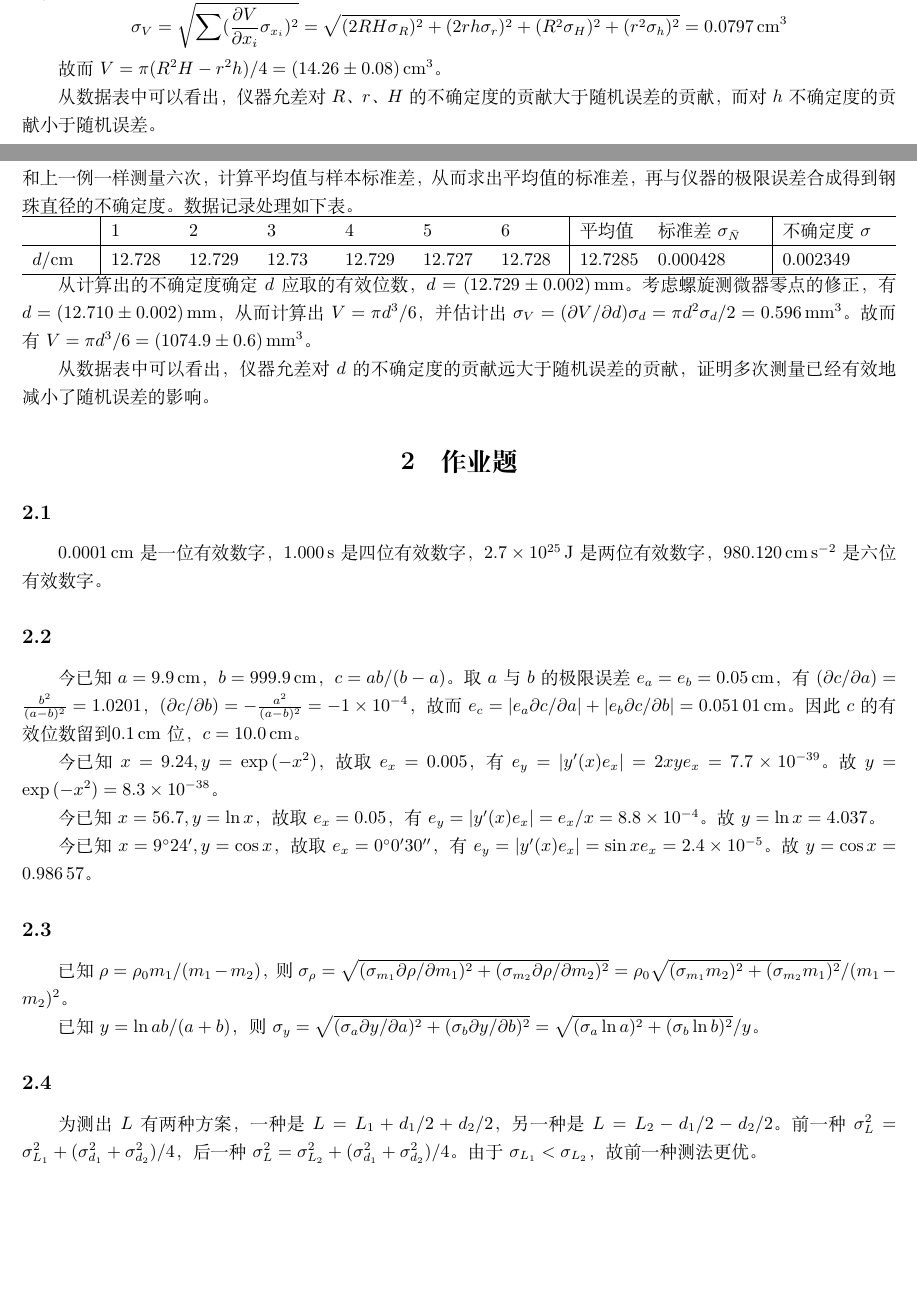
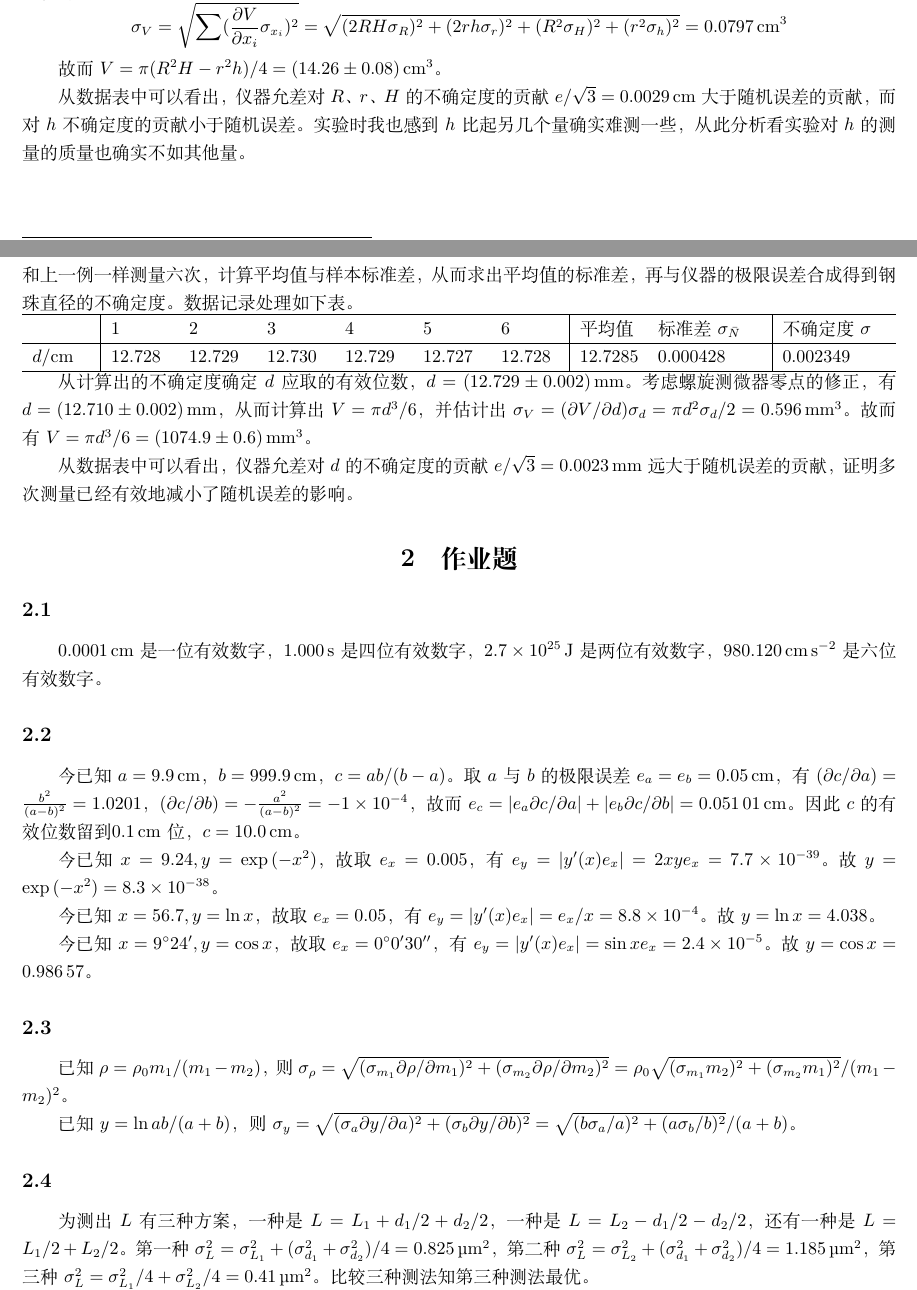
Before and after one commit to AgFlore/GeneralPhysicsLab, a LaTeX document (Mesuarements/Measurements.tex): two parts of pages 1 and 2 of 4, joined at a grey line, cut so that both start at the same text, the shorter picture padded with empty space. Compiled offline with XeLaTeX.

Commit message:
误差与数据处理一节的数据与报告存档__修正低级错误

```diff
--- a/Mesuarements/Measurements.tex
+++ b/Mesuarements/Measurements.tex
@@ -3,6 +3,7 @@
 
 \documentclass[UTF8]{ctexart}
 \usepackage{amsmath}
+\usepackage[bottom]{footmisc}
 \usepackage{geometry}
 \usepackage{graphicx}
 \usepackage{figsize}\usepackage[separate-uncertainty = true]{siunitx}
@@ -56,7 +59,7 @@
 
 故而$V=\pi(R^2H-r^2h)/4=\SI{14.26(8)}{\cm^3}$。
 
-从数据表中可以看出，仪器允差对$R$、$r$、$H$的不确定度的贡献大于随机误差的贡献，而对$h$不确定度的贡献小于随机误差。
+从数据表中可以看出，仪器允差对$R$、$r$、$H$的不确定度的贡献$e/\sqrt{3}=\SI{0.0029}{\cm}$大于随机误差的贡献，而对$h$不确定度的贡献小于随机误差。实验时我也感到$h$比起另几个量确实难测一些，从此分析看实验对$h$的测量的质量也确实不如其他量。
 
 \subsection{钢珠体积的测量}
 使用螺旋测微器测量小钢珠的直径$d$，并计算其体积$V=\pi d^3/6$。所使用的螺旋测微器量程为\SI{25}{\mm}，零点位置在\SI{0.019}{\mm}处，鼓轮上最小刻度为\SI{0.01}{\mm}，读数时估读到\SI{0.001}{\mm}。仪器的极限误差取为$e=\SI{0.004}{\mm}$。和上一例一样测量六次，计算平均值与样本标准差，从而求出平均值的标准差，再与仪器的极限误差合成得到钢珠直径的不确定度。数据记录处理如下表。
@@ -66,13 +69,13 @@
 \hline
 & 1&  2&  3&  4&  5&  6&  平均值&标准差$\sigma_{\bar{N}}$&不确定度$\sigma$ \\
 \hline
-$d$/cm &12.728&12.729&12.73&12.729&12.727&12.728&12.7285&0.000428&0.002349\\
+$d$/cm &12.728&12.729&12.730&12.729&12.727&12.728&12.7285&0.000428&0.002349\\
 \hline
 \end{tabu}
 
 从计算出的不确定度确定$d$应取的有效位数，$d=\SI{12.729(2)}{\mm}$。考虑螺旋测微器零点的修正，有$d=\SI{12.710(2)}{\mm}$，从而计算出$V=\pi d^3/6$，并估计出$\sigma_V=(\partial V/\partial d)\sigma_d=\pi d^2 \sigma_d/2=\SI{0.596}{\mm^3}$。故而有$V=\pi d^3/6=\SI{1074.9(6)}{\mm^3}$。
 
-从数据表中可以看出，仪器允差对$d$的不确定度的贡献远大于随机误差的贡献，证明多次测量已经有效地减小了随机误差的影响。
+从数据表中可以看出，仪器允差对$d$的不确定度的贡献$e/\sqrt{3}=\SI{0.0023}{\mm}$远大于随机误差的贡献，证明多次测量已经有效地减小了随机误差的影响。
 
 \section{作业题}
 \subsection{}
@@ -82,13 +85,13 @@ $d$/cm &12.728&12.729&12.73&12.729&12.727&12.728&12.7285&0.000428&0.002349\\
 
 今已知$x=9.24, y=\exp{(-x^2)}$，故取$e_x=0.005$，有 $e_y=\lvert y'(x)e_x\rvert=2xye_x=\num{7.7e-39}$。故$y=\exp{(-x^2)}=\num{8.3e-38}$。
 
-今已知$x=56.7, y=\ln{x}$，故取$e_x=0.05$，有 $e_y=\lvert y'(x)e_x\rvert=e_x/x=\num{8.8e-4}$。故$y=\ln{x}=\num{4.037}$。
+今已知$x=56.7, y=\ln{x}$，故取$e_x=0.05$，有 $e_y=\lvert y'(x)e_x\rvert=e_x/x=\num{8.8e-4}$。故$y=\ln{x}=\num{4.038}$。
 
 今已知$x=\ang{9;24;}, y=\cos{x}$，故取$e_x=\ang{0;0;30}$，有 $e_y=\lvert y'(x)e_x\rvert=\sin{x}e_x=\num{2.4e-5}$。故$y=\cos{x}=\num{0.98657}$。
 \subsection{}
 已知$\rho=\rho_0m_1/(m_1-m_2)$，则$\sigma_{\rho}=\sqrt{(\sigma_{m_1}\partial\rho/\partial m_1)^2+(\sigma_{m_2}\partial\rho/\partial m_2)^2}=\rho_0\sqrt{(\sigma_{m_1}m_2)^2+(\sigma_{m_2}m_1)^2}/(m_1-m_2)^2$。
 
-已知$y=\ln{ab/(a+b)}$，则$\sigma_y=\sqrt{(\sigma_{a}\partial y/\partial a)^2+(\sigma_b\partial y/\partial b)^2}=\sqrt{(\sigma_a\ln{a})^2+(\sigma_b\ln{b})^2}/y$。
+已知$y=\ln{ab/(a+b)}$，则$\sigma_y=\sqrt{(\sigma_{a}\partial y/\partial a)^2+(\sigma_b\partial y/\partial b)^2}=\sqrt{(b\sigma_a/a)^2+(a\sigma_b/b)^2}/(a+b)$。
 \subsection{}
-为测出$L$有两种方案，一种是$L=L_1+d_1/2+d_2/2$，另一种是$L=L_2-d_1/2-d_2/2$。前一种$\sigma_L^2=\sigma_{L_1}^2+(\sigma_{d_1}^2+\sigma_{d_2}^2)/4$，后一种$\sigma_L^2=\sigma_ {L_2}^2+(\sigma_{d_1}^2+\sigma_{d_2}^2)/4$。由于$\sigma_{L_1}<\sigma_{L_2}$，故前一种测法更优。
+为测出$L$有三种方案，一种是$L=L_1+d_1/2+d_2/2$，一种是$L=L_2-d_1/2-d_2/2$，还有一种是$L=L_1/2+L_2/2$。第一种$\sigma_L^2=\sigma_{L_1}^2+(\sigma_{d_1}^2+\sigma_{d_2}^2)/4=\SI{0.825}{\micro\meter\squared}$，第二种$\sigma_L^2=\sigma_ {L_2}^2+(\sigma_{d_1}^2+\sigma_{d_2}^2)/4=\SI{1.185}{\micro\meter\squared}$，第三种$\sigma_L^2=\sigma_{L_1}^2/4+\sigma_{L_2}^2/4=\SI{0.41}{\micro\meter\squared}$。比较三种测法知第三种测法最优。
 \subsection{}
```
Also changed, not shown: Mesuarements/Measurements.pdf, Mesuarements/Measurements.tex (16 more changed lines), 1 other file.
